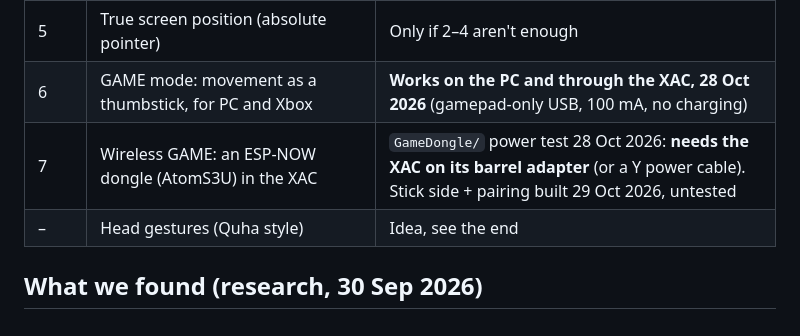
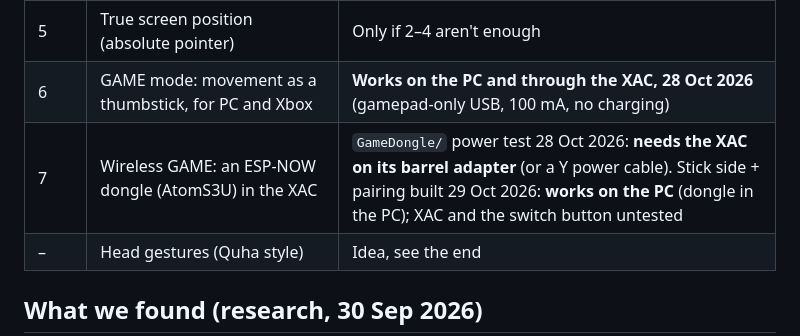
Before and after one commit to Magnatronic/talking-switch, a Markdown page: MOUSE-PLAN.md, the part around the change. GitHub-like rendering.

Commit message:
Plan: wireless GAME works on the PC
Co-Authored-By: Claude Opus 5.5 <noreply@anthropic.com>

```diff
--- a/MOUSE-PLAN.md
+++ b/MOUSE-PLAN.md
@@ -17,7 +17,7 @@ New ideas can be tried in `MouseTest/` first.
 | 4 | Tilt (joystick) style for very small movements | **Built 1 Oct 2026, to test** |
 | 5 | True screen position (absolute pointer) | Only if 2–4 aren't enough |
 | 6 | GAME mode: movement as a thumbstick, for PC and Xbox | **Works on the PC and through the XAC, 28 Oct 2026** (gamepad-only USB, 100 mA, no charging) |
-| 7 | Wireless GAME: an ESP-NOW dongle (AtomS3U) in the XAC | `GameDongle/` power test 28 Oct 2026: **needs the XAC on its barrel adapter** (or a Y power cable). Stick side + pairing built 29 Oct 2026, untested |
+| 7 | Wireless GAME: an ESP-NOW dongle (AtomS3U) in the XAC | `GameDongle/` power test 28 Oct 2026: **needs the XAC on its barrel adapter** (or a Y power cable). Stick side + pairing built 29 Oct 2026: **works on the PC** (dongle in the PC); XAC and the switch button untested |
 | – | Head gestures (Quha style) | Idea, see the end |
 
 ## What we found (research, 30 Sep 2026)
```
